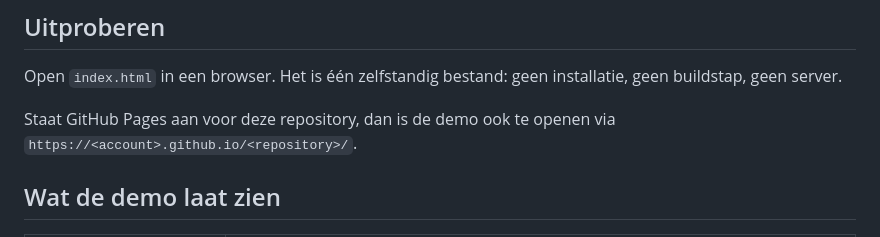
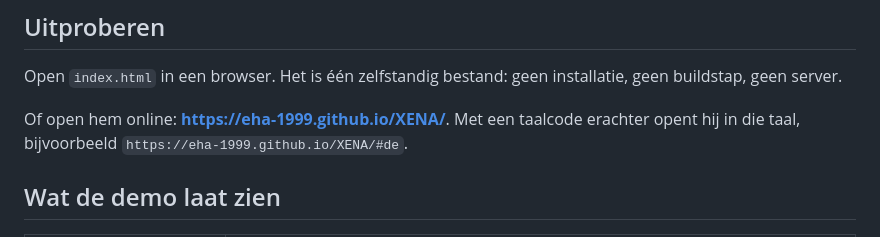
Before and after one commit to EHa-1999/XENA, a Markdown page: README.nl.md, the part around one of its changes. Rendered like a GitHub page.

```diff
--- a/README.nl.md
+++ b/README.nl.md
@@ -14,7 +16,7 @@ Een interactieve demo van hoe soevereine, archiefwaardige bestandsopslag op **Ne
 
 Open `index.html` in een browser. Het is één zelfstandig bestand: geen installatie, geen buildstap, geen server.
 
-Staat GitHub Pages aan voor deze repository, dan is de demo ook te openen via `https://<account>.github.io/<repository>/`.
+Of open hem online: **[https://eha-1999.github.io/XENA/](https://eha-1999.github.io/XENA/)**. Met een taalcode erachter opent hij in die taal, bijvoorbeeld `https://eha-1999.github.io/XENA/#de`.
 
 ## Wat de demo laat zien
 
```
Also changed, not shown: other parts of README.nl.md (+2 -0 lines), README.de.md (+3 -1 lines), README.md (+3 -1 lines).
